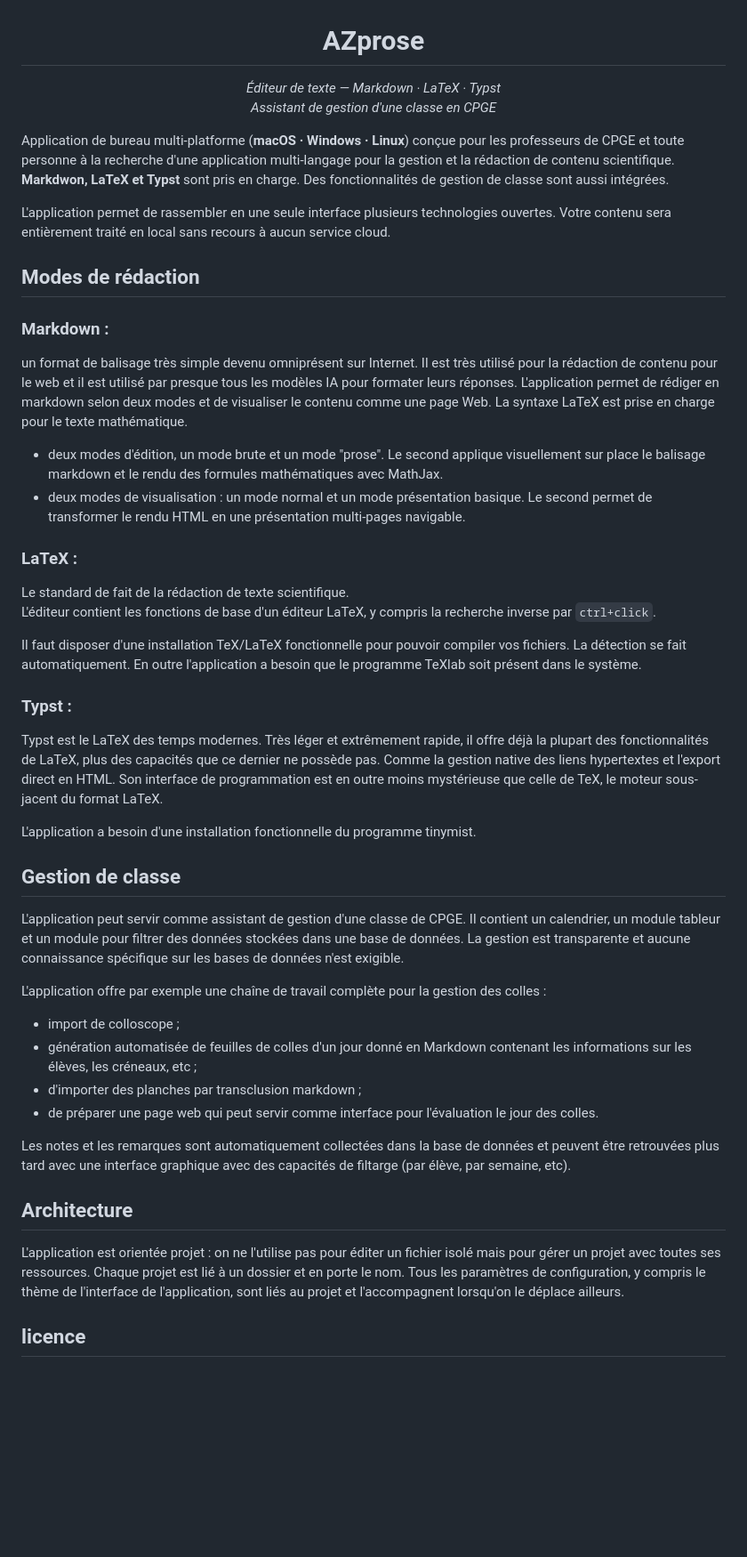
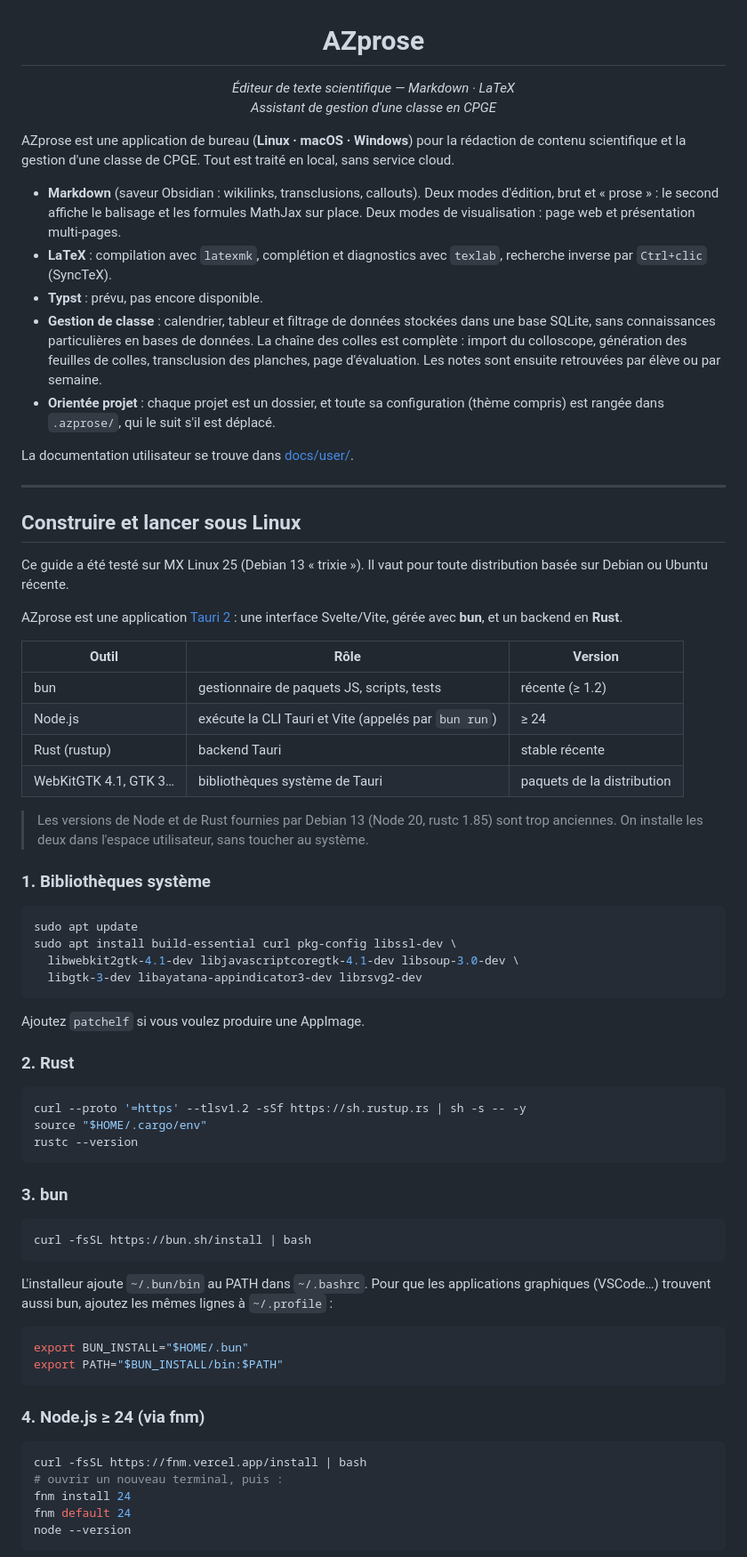
Before and after one commit to texbouja/azprose, a Markdown page: README.md, the part around one of its changes. Shown at 89% size. Rendered like a GitHub page; blank space fills up the shorter version.

````diff
--- a/README.md
+++ b/README.md
@@ -1,49 +1,76 @@
 <h1 align="center">AZprose</h1>
 
 <p align="center"><em>
-Éditeur de texte — Markdown · LaTeX · Typst <br>
+Éditeur de texte scientifique — Markdown · LaTeX<br>
 Assistant de gestion d'une classe en CPGE
 </em></p>
 
-Application de bureau multi-platforme (**macOS · Windows · Linux**) conçue pour les professeurs de CPGE et toute personne à la recherche d'une application multi-langage pour la gestion et la rédaction de contenu scientifique. **Markdwon, LaTeX et Typst** sont pris en charge. Des fonctionnalités de gestion de classe sont aussi intégrées.
+AZprose est une application de bureau (**Linux · macOS · Windows**) pour la rédaction de contenu scientifique et la gestion d'une classe de CPGE. Tout est traité en local, sans service cloud.
 
-L'application permet de rassembler en une seule interface plusieurs technologies ouvertes. Votre contenu sera entièrement traité en local sans recours à aucun service cloud.
+- **Markdown** (saveur Obsidian : wikilinks, transclusions, callouts). Deux modes d'édition, brut et « prose » : le second affiche le balisage et les formules MathJax sur place. Deux modes de visualisation : page web et présentation multi-pages.
+- **LaTeX** : compilation avec `latexmk`, complétion et diagnostics avec `texlab`, recherche inverse par `Ctrl+clic` (SyncTeX).
+- **Typst** : prévu, pas encore disponible.
+- **Gestion de classe** : calendrier, tableur et filtrage de données stockées dans une base SQLite, sans connaissances particulières en bases de données. La chaîne des colles est complète : import du colloscope, génération des feuilles de colles, transclusion des planches, page d'évaluation. Les notes sont ensuite retrouvées par élève ou par semaine.
+- **Orientée projet** : chaque projet est un dossier, et toute sa configuration (thème compris) est rangée dans `.azprose/`, qui le suit s'il est déplacé.
 
-## Modes de rédaction
-### Markdown :
-un format de balisage très simple devenu omniprésent sur Internet. Il est très utilisé pour la rédaction de contenu pour le web et il est utilisé par presque tous les modèles IA pour formater leurs réponses. L'application permet de rédiger en markdown selon deux modes et de visualiser le contenu comme une page Web. La syntaxe LaTeX est prise en charge pour le texte mathématique.
-- deux modes d'édition, un mode brute et un mode "prose". Le second applique visuellement sur place le balisage markdown et le rendu des formules mathématiques avec MathJax.
-- deux modes de visualisation : un mode normal et un mode présentation basique. Le second permet de transformer le rendu HTML en une présentation multi-pages navigable.
+La documentation utilisateur se trouve dans [docs/user/](docs/user/).
 
-### LaTeX :
-Le standard de fait de la rédaction de texte scientifique.
-L'éditeur contient les fonctions de base d'un éditeur LaTeX, y compris la recherche inverse par `ctrl+click`.
+---
 
-Il faut disposer d'une installation TeX/LaTeX fonctionnelle pour pouvoir compiler vos fichiers. La détection se fait automatiquement. En outre l'application a besoin que le programme TeXlab soit présent dans le système.
+## Construire et lancer sous Linux
 
-### Typst :
-Typst est le LaTeX des temps modernes. Très léger et extrêmement rapide, il offre déjà la plupart des fonctionnalités de LaTeX, plus des capacités que ce dernier ne possède pas. Comme la gestion native des liens hypertextes et l'export direct en HTML. Son interface de programmation est en outre moins mystérieuse que celle de TeX, le moteur sous-jacent du format LaTeX.
+Ce guide a été testé sur MX Linux 25 (Debian 13 « trixie »). Il vaut pour toute distribution basée sur Debian ou Ubuntu récente.
 
-L'application a besoin d'une installation fonctionnelle du programme tinymist.
+AZprose est une application [Tauri 2](https://tauri.app) : une interface Svelte/Vite, gérée avec **bun**, et un backend en **Rust**.
 
-## Gestion de classe
+| Outil | Rôle | Version |
+|---|---|---|
+| bun | gestionnaire de paquets JS, scripts, tests | récente (≥ 1.2) |
+| Node.js | exécute la CLI Tauri et Vite (appelés par `bun run`) | ≥ 24 |
+| Rust (rustup) | backend Tauri | stable récente |
+| WebKitGTK 4.1, GTK 3… | bibliothèques système de Tauri | paquets de la distribution |
 
+> Les versions de Node et de Rust fournies par Debian 13 (Node 20, rustc 1.85) sont trop anciennes. On installe les deux dans l'espace utilisateur, sans toucher au système.
 
-L'application peut servir comme assistant de gestion d'une classe de CPGE. Il contient un calendrier, un module tableur et un module pour filtrer des données stockées dans une base de données. La gestion est transparente et aucune connaissance spécifique sur les bases de données n'est exigible.
+### 1. Bibliothèques système
 
-L'application offre par exemple une chaîne de travail complète pour la gestion des colles :
-- import de colloscope ;
-- génération automatisée de feuilles de colles d'un jour donné en Markdown contenant les informations sur les élèves, les créneaux, etc ;
-- d'importer des planches par transclusion markdown ;
-- de préparer une page web qui peut servir comme interface pour l'évaluation le jour des colles.
+```bash
+sudo apt update
+sudo apt install build-essential curl pkg-config libssl-dev \
+  libwebkit2gtk-4.1-dev libjavascriptcoregtk-4.1-dev libsoup-3.0-dev \
+  libgtk-3-dev libayatana-appindicator3-dev librsvg2-dev
+```
 
-Les notes et les remarques sont automatiquement collectées dans la base de données et peuvent être retrouvées plus tard avec une interface graphique avec des capacités de filtarge (par élève, par semaine, etc).
+Ajoutez `patchelf` si vous voulez produire une AppImage.
 
-## Architecture
-L'application est orientée projet : on ne l'utilise pas pour éditer un fichier isolé mais pour gérer un projet avec toutes ses ressources. Chaque projet est lié à un dossier et en porte le nom. Tous les paramètres de configuration, y compris le thème de l'interface de l'application, sont liés au projet et l'accompagnent lorsqu'on le déplace ailleurs.
+### 2. Rust
 
+```bash
+curl --proto '=https' --tlsv1.2 -sSf https://sh.rustup.rs | sh -s -- -y
+source "$HOME/.cargo/env"
+rustc --version
+```
 
+### 3. bun
 
+```bash
+curl -fsSL https://bun.sh/install | bash
+```
 
+L'installeur ajoute `~/.bun/bin` au PATH dans `~/.bashrc`. Pour que les applications graphiques (VSCode…) trouvent aussi bun, ajoutez les mêmes lignes à `~/.profile` :
 
-## licence
+```bash
+export BUN_INSTALL="$HOME/.bun"
+export PATH="$BUN_INSTALL/bin:$PATH"
+```
+
+### 4. Node.js ≥ 24 (via fnm)
+
+```bash
+curl -fsSL https://fnm.vercel.app/install | bash
+# ouvrir un nouveau terminal, puis :
+fnm install 24
+fnm default 24
+node --version
+```
+
````
Also changed, not shown: other parts of README.md (+81 -0 lines).
